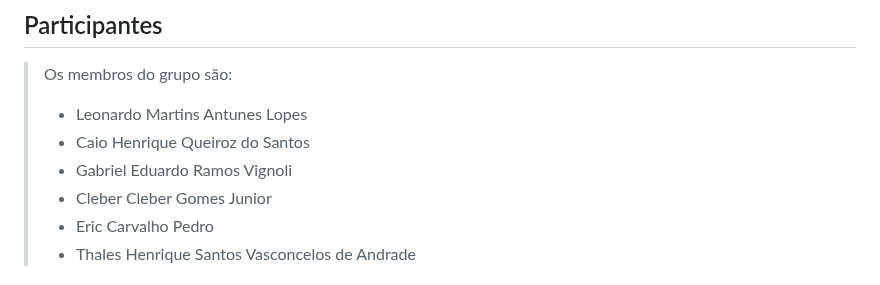
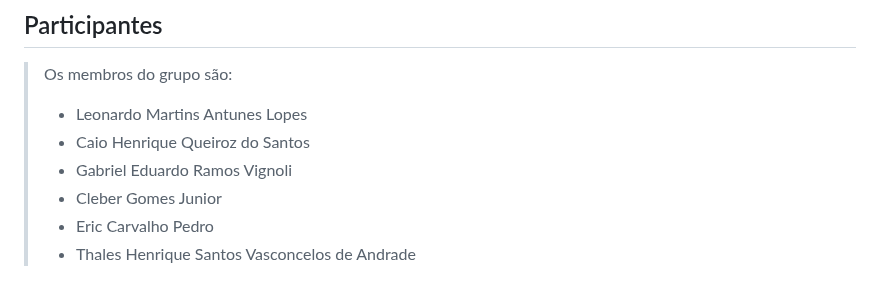
Before and after one commit to ICEI-PUC-Minas-PBE-ADS-SI/pbe-si-ads-2023-2-tiaw-t1-grupo-loja-de-celulares, a Markdown page: docs/relatorio/Relatorio Tecnico - TEMPLATE.md, the part around the change. Rendered like a GitHub page.

```diff
--- a/docs/relatorio/Relatorio Tecnico - TEMPLATE.md
+++ b/docs/relatorio/Relatorio Tecnico - TEMPLATE.md
@@ -14,7 +14,7 @@ Sistemas de Informação
 > - Leonardo Martins Antunes Lopes
 > - Caio Henrique Queiroz do Santos
 > - Gabriel Eduardo Ramos Vignoli
-> - Cleber Cleber Gomes Junior
+> - Cleber Gomes Junior
 > - Eric Carvalho Pedro
 > - Thales Henrique Santos Vasconcelos de Andrade
 
```
